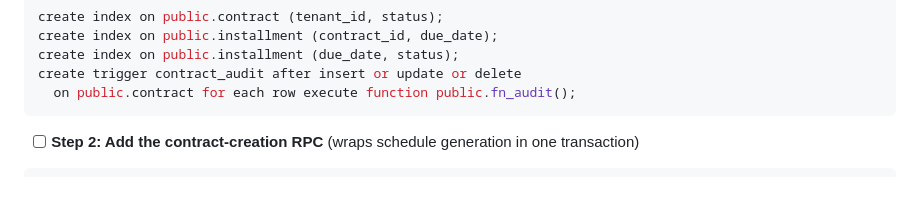
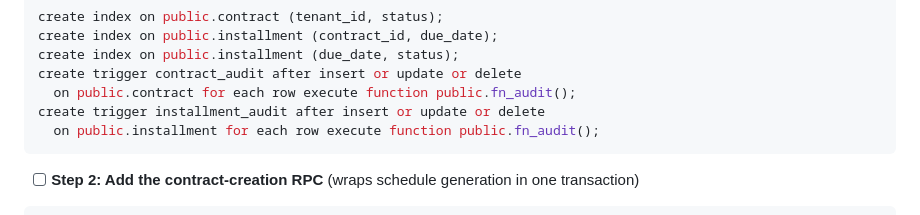
Before and after one commit to Mo-rmdone/Aqsati, a Markdown page: docs/05-implementation-plan.md, the part around the change. Rendered like a GitHub page; blank space fills up the shorter version.

Commit message:
docs: add missing installment_audit trigger to Task 6
Pre-flight scan before dispatching Task 1 found installment was the
only financial table without an audit trigger, contradicting Global
Constraint #3 (every financial mutation writes an audit row). Confirmed
with the user before execution began.

````diff
--- a/docs/05-implementation-plan.md
+++ b/docs/05-implementation-plan.md
@@ -665,6 +665,8 @@ create index on public.installment (contract_id, due_date);
 create index on public.installment (due_date, status);
 create trigger contract_audit after insert or update or delete
   on public.contract for each row execute function public.fn_audit();
+create trigger installment_audit after insert or update or delete
+  on public.installment for each row execute function public.fn_audit();
 ```
 
 - [ ] **Step 2: Add the contract-creation RPC** (wraps schedule generation in one transaction)
````
